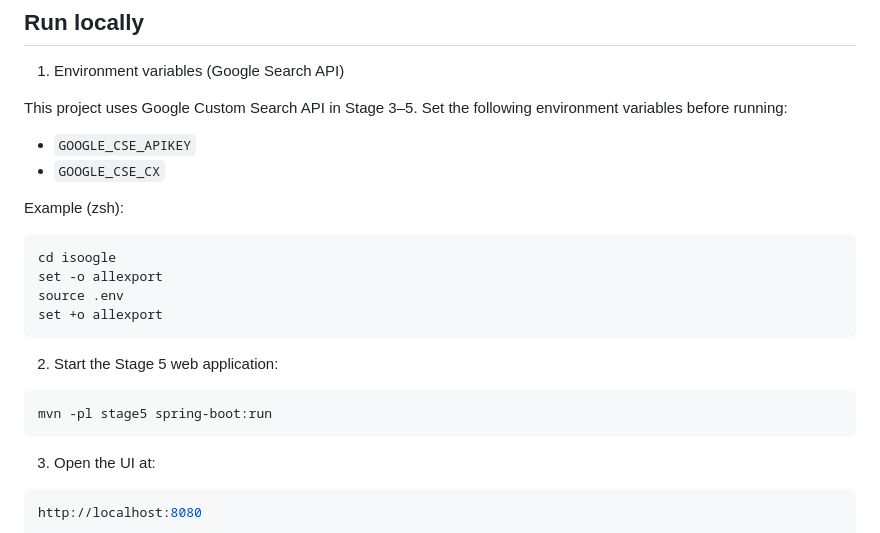
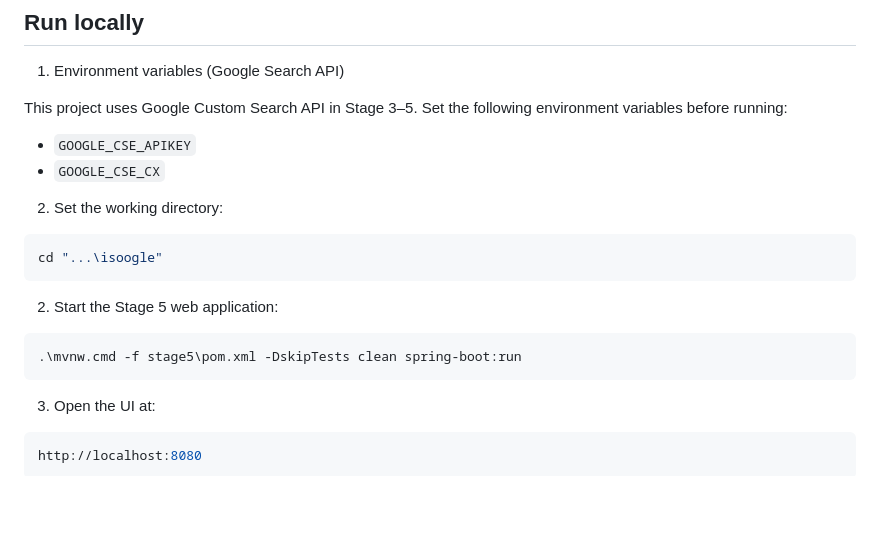
Before and after one commit to yunsin0408/ds_project, a Markdown page: README.md, the part around the change. Drawn GitHub-style; blank space fills up the shorter version.

````diff
--- a/README.md
+++ b/README.md
@@ -83,19 +83,14 @@ Set the following environment variables before running:
 - `GOOGLE_CSE_APIKEY`
 - `GOOGLE_CSE_CX`
 
-Example (zsh):
-
+2. Set the working directory:
 ```bash
-cd isoogle
-set -o allexport
-source .env
-set +o allexport
+cd "...\isoogle"
 ```
-
 2. Start the Stage 5 web application:
 
 ```bash
-mvn -pl stage5 spring-boot:run
+.\mvnw.cmd -f stage5\pom.xml -DskipTests clean spring-boot:run
 ```
 
 3. Open the UI at:
````
